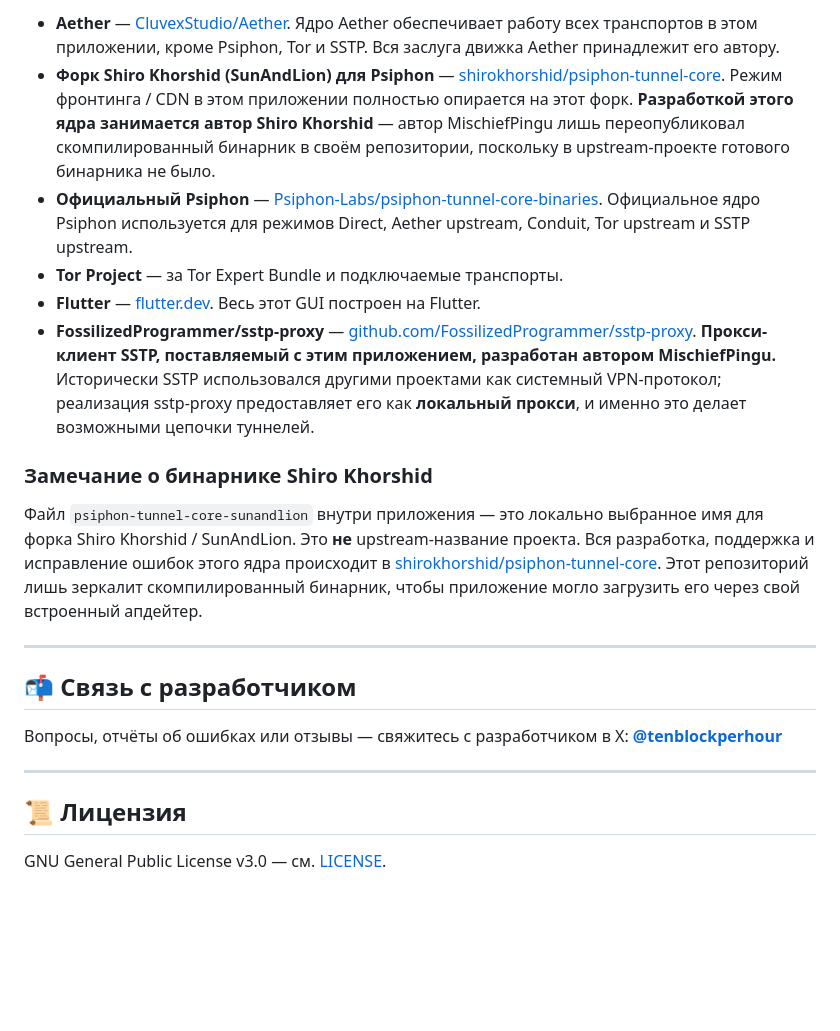
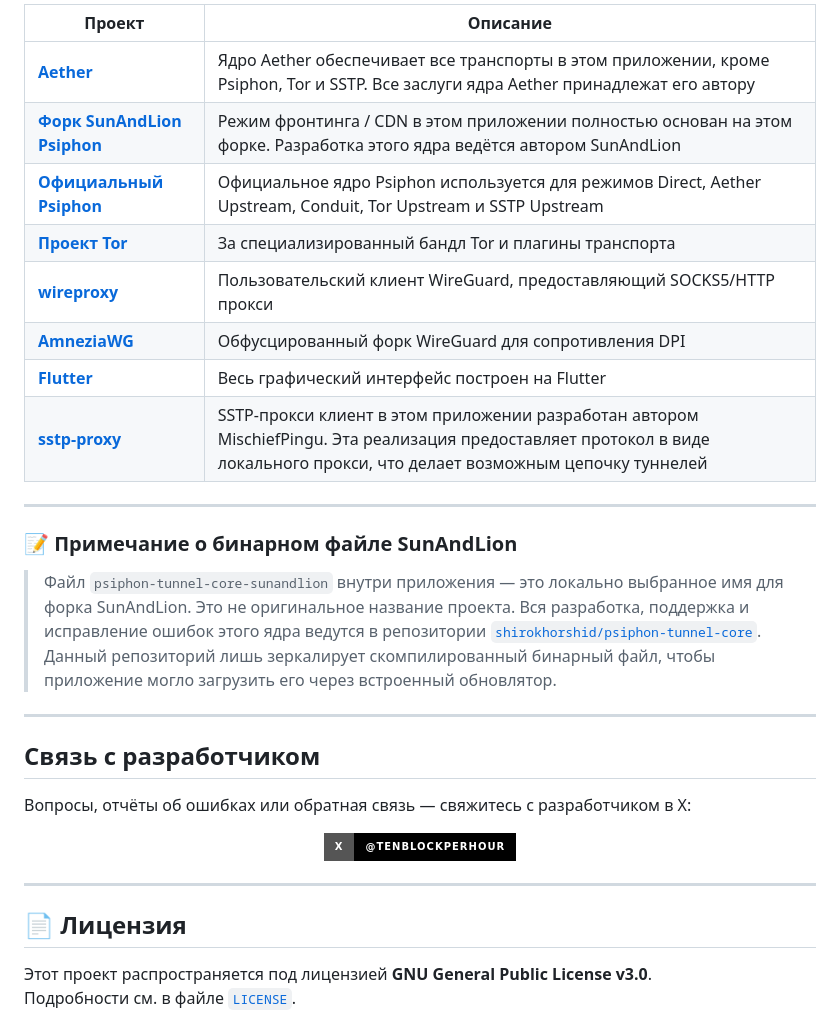
Before and after one commit to FossilizedProgrammer/mischiefpingu, a Markdown page: README.ru.md, the part around one of its changes. Drawn GitHub-style; badges without logos; blank space fills up the shorter version.

```diff
--- a/README.ru.md
+++ b/README.ru.md
@@ -97,24 +144,37 @@ flutter build windows --release --no-tree-shake-icons
 
-- **Aether** — [CluvexStudio/Aether](https://github.com/CluvexStudio/Aether/releases#release-v2.0.0). Ядро Aether обеспечивает работу всех транспортов в этом приложении, кроме Psiphon, Tor и SSTP. Вся заслуга движка Aether принадлежит его автору.
-- **Форк Shiro Khorshid (SunAndLion) для Psiphon** — [shirokhorshid/psiphon-tunnel-core](https://github.com/shirokhorshid/psiphon-tunnel-core). Режим фронтинга / CDN в этом приложении полностью опирается на этот форк. **Разработкой этого ядра занимается автор Shiro Khorshid** — автор MischiefPingu лишь переопубликовал скомпилированный бинарник в своём репозитории, поскольку в upstream-проекте готового бинарника не было.
-- **Официальный Psiphon** — [Psiphon-Labs/psiphon-tunnel-core-binaries](https://github.com/Psiphon-Labs/psiphon-tunnel-core-binaries). Официальное ядро Psiphon используется для режимов Direct, Aether upstream, Conduit, Tor upstream и SSTP upstream.
-- **Tor Project** — за Tor Expert Bundle и подключаемые транспорты.
-- **Flutter** — [flutter.dev](https://flutter.dev). Весь этот GUI построен на Flutter.
-- **FossilizedProgrammer/sstp-proxy** — [github.com/FossilizedProgrammer/sstp-proxy](https://github.com/FossilizedProgrammer/sstp-proxy). **Прокси-клиент SSTP, поставляемый с этим приложением, разработан автором MischiefPingu.** Исторически SSTP использовался другими проектами как системный VPN-протокол; реализация sstp-proxy предоставляет его как **локальный прокси**, и именно это делает возможными цепочки туннелей.
-
-### Замечание о бинарнике Shiro Khorshid
-
-Файл `psiphon-tunnel-core-sunandlion` внутри приложения — это локально выбранное имя для форка Shiro Khorshid / SunAndLion. Это **не** upstream-название проекта. Вся разработка, поддержка и исправление ошибок этого ядра происходит в [shirokhorshid/psiphon-tunnel-core](https://github.com/shirokhorshid/psiphon-tunnel-core). Этот репозиторий лишь зеркалит скомпилированный бинарник, чтобы приложение могло загрузить его через свой встроенный апдейтер.
+| Проект | Описание |
+|--------|----------|
+| [**Aether**](https://github.com/CluvexStudio/Aether) | Ядро Aether обеспечивает все транспорты в этом приложении, кроме Psiphon, Tor и SSTP. Все заслуги ядра Aether принадлежат его автору |
+| [**Форк SunAndLion Psiphon**](https://github.com/shirokhorshid/psiphon-tunnel-core) | Режим фронтинга / CDN в этом приложении полностью основан на этом форке. Разработка этого ядра ведётся автором SunAndLion |
+| [**Официальный Psiphon**](https://github.com/Psiphon-Labs/psiphon-tunnel-core-binaries) | Официальное ядро Psiphon используется для режимов Direct, Aether Upstream, Conduit, Tor Upstream и SSTP Upstream |
+| [**Проект Tor**](https://www.torproject.org/) | За специализированный бандл Tor и плагины транспорта |
+| [**wireproxy**](https://github.com/nwtgck/wireproxy) | Пользовательский клиент WireGuard, предоставляющий SOCKS5/HTTP прокси |
+| [**AmneziaWG**](https://github.com/amnezia-vpn/amneziawg-go) | Обфусцированный форк WireGuard для сопротивления DPI |
+| [**Flutter**](https://flutter.dev/) | Весь графический интерфейс построен на Flutter |
+| [**sstp-proxy**](https://github.com/FossilizedProgrammer/sstp-proxy) | SSTP-прокси клиент в этом приложении разработан автором MischiefPingu. Эта реализация предоставляет протокол в виде локального прокси, что делает возможным цепочку туннелей |
 
 ---
 
-## 📬 Связь с разработчиком
+### 📝 Примечание о бинарном файле SunAndLion
 
-Вопросы, отчёты об ошибках или отзывы — свяжитесь с разработчиком в X:
-**[@tenblockperhour](https://x.com/tenblockperhour)**
+> Файл `psiphon-tunnel-core-sunandlion` внутри приложения — это локально выбранное имя для форка SunAndLion. Это не оригинальное название проекта. Вся разработка, поддержка и исправление ошибок этого ядра ведутся в репозитории [`shirokhorshid/psiphon-tunnel-core`](https://github.com/shirokhorshid/psiphon-tunnel-core). Данный репозиторий лишь зеркалирует скомпилированный бинарный файл, чтобы приложение могло загрузить его через встроенный обновлятор.
 
 ---
 
-## 📜 Лицензия
+##  Связь с разработчиком
 
-GNU General Public License v3.0 — см. [LICENSE](LICENSE).
+Вопросы, отчёты об ошибках или обратная связь — свяжитесь с разработчиком в X:
+
+<div align="center">
+
+[![X (formerly Twitter)](https://img.shields.io/badge/X-@tenblockperhour-black?logo=x&style=for-the-badge)](https://x.com/tenblockperhour)
+
+</div>
+
+---
+
+## 📄 Лицензия
+
+Этот проект распространяется под лицензией **GNU General Public License v3.0**.
+Подробности см. в файле [`LICENSE`](LICENSE).
+
```
Also changed, not shown: other parts of README.ru.md (+118 -64 lines), README.fa.md (+141 -70 lines), README.md (+146 -79 lines).
